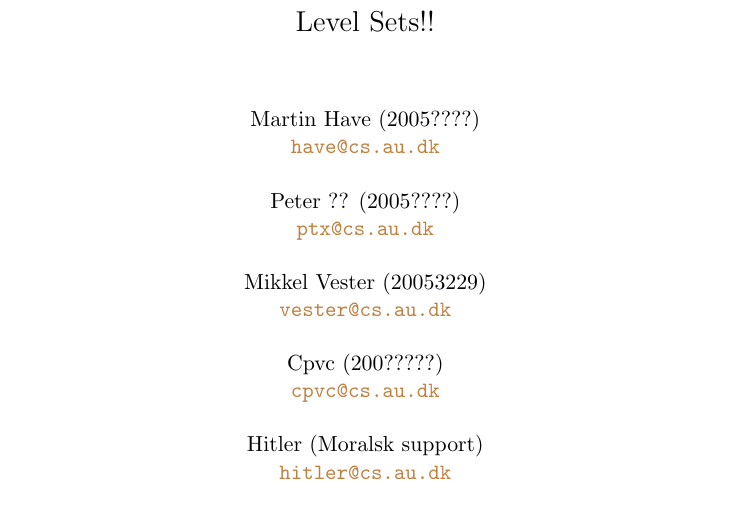
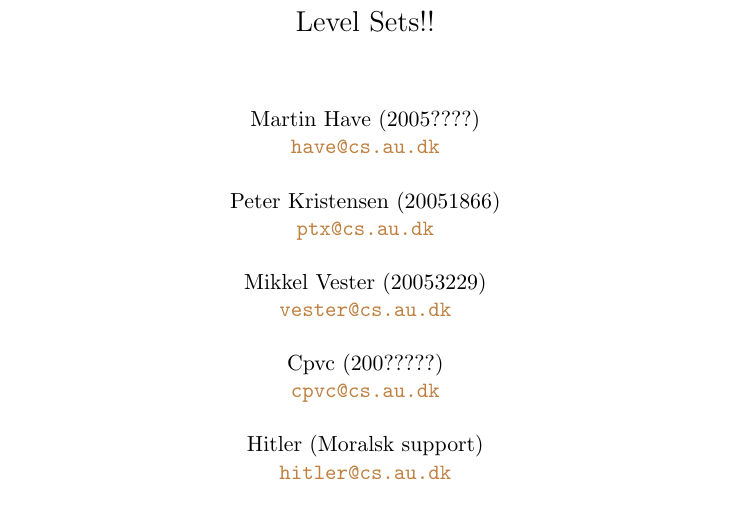
Before and after one commit to OpenEngineDK/projects-LSD, a LaTeX book (report/master.tex): part of page 1 of 13, cut so that both start at the same text. Compiled offline with pdfLaTeX.

Commit message:
Added ptx

```diff
--- a/report/master.tex
+++ b/report/master.tex
@@ -46,7 +46,7 @@
   Martin Have (2005????)\\
   \url{have@cs.au.dk}\\
   \\
-  Peter ?? (2005????)\\
+  Peter Kristensen (20051866)\\
   \url{ptx@cs.au.dk}\\
   \\
   Mikkel Vester (20053229)\\
```
Also changed, not shown: report/master.tex (16 more changed lines).
